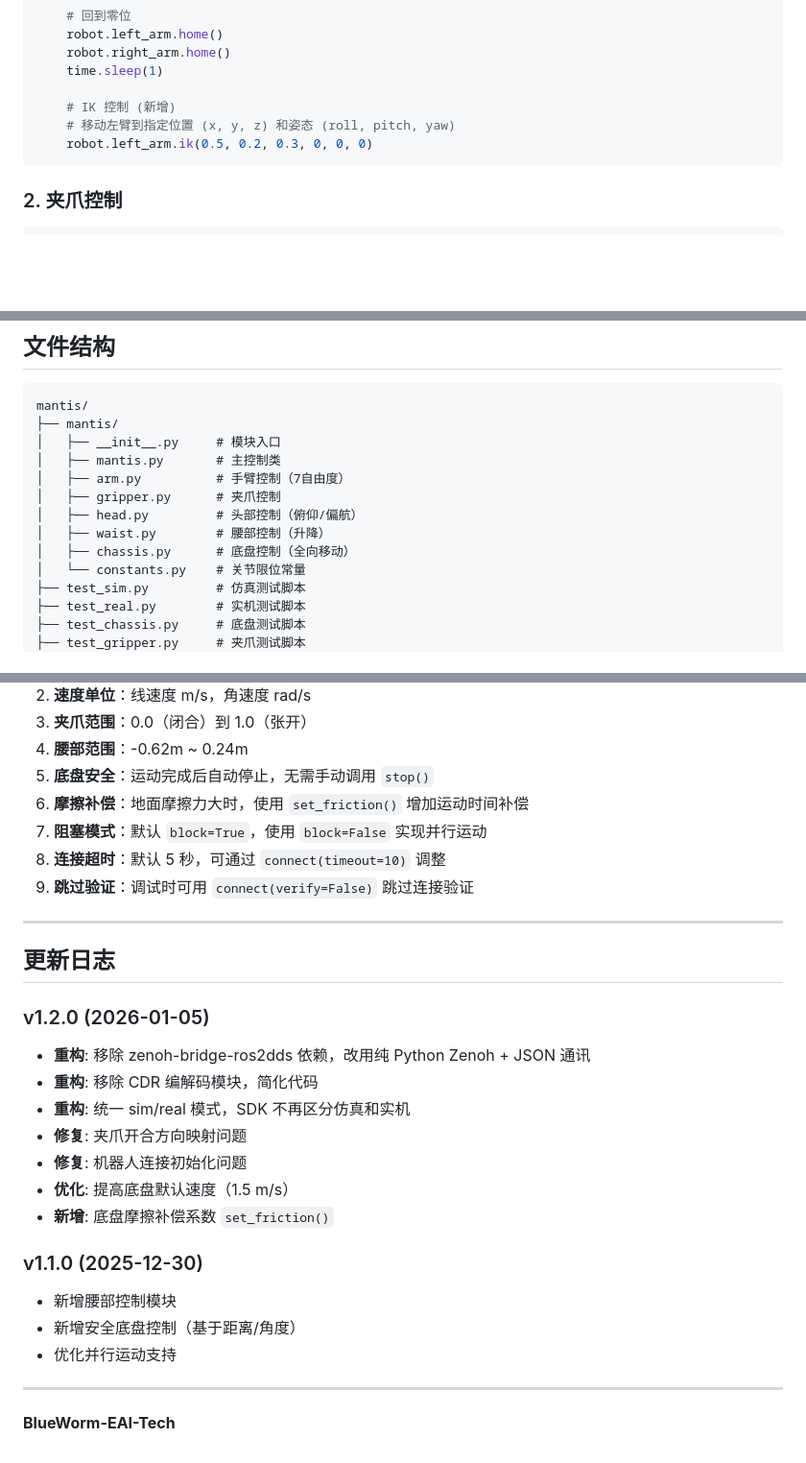
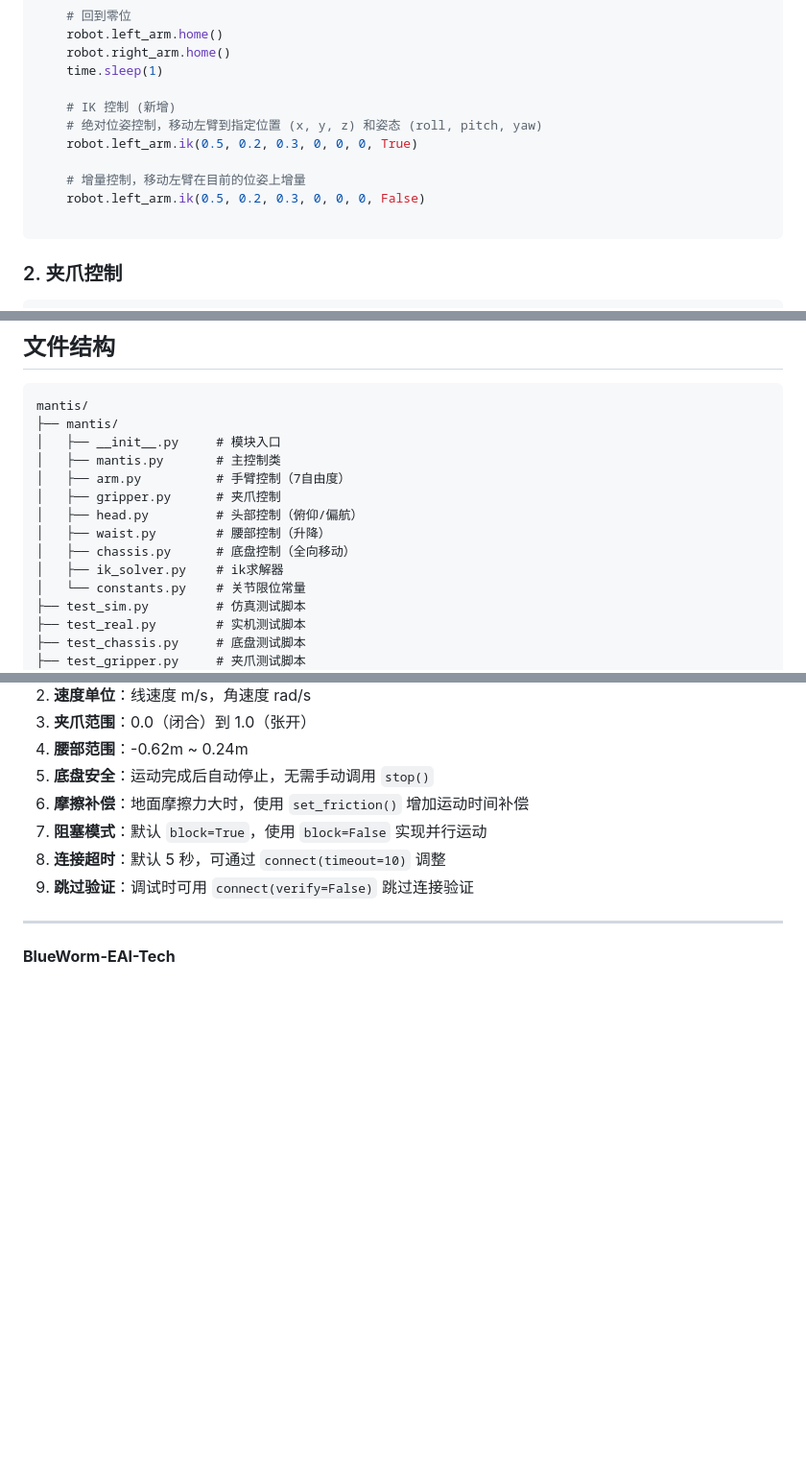
Before and after one commit to BlueWorm-EAI-Tech/Mantis-SDK, a Markdown page: README.md, 3 parts joined by grey strips. Shown at 96% size. Rendered like a GitHub page; blank space fills up the shorter version.

````diff
--- a/README.md
+++ b/README.md
@@ -294,8 +294,12 @@ with Mantis(ip="192.168.1.100") as robot:
     time.sleep(1)
 
     # IK 控制 (新增)
-    # 移动左臂到指定位置 (x, y, z) 和姿态 (roll, pitch, yaw)
-    robot.left_arm.ik(0.5, 0.2, 0.3, 0, 0, 0)
+    # 绝对位姿控制，移动左臂到指定位置 (x, y, z) 和姿态 (roll, pitch, yaw)
+    robot.left_arm.ik(0.5, 0.2, 0.3, 0, 0, 0, True)
+
+    # 增量控制，移动左臂在目前的位姿上增量
+    robot.left_arm.ik(0.5, 0.2, 0.3, 0, 0, 0, False)
+
 ```
 
 ### 2. 夹爪控制
@@ -512,6 +516,7 @@ mantis/
 │   ├── head.py         # 头部控制（俯仰/偏航）
 │   ├── waist.py        # 腰部控制（升降）
 │   ├── chassis.py      # 底盘控制（全向移动）
+│   ├── ik_solver.py    # ik求解器
 │   └── constants.py    # 关节限位常量
 ├── test_sim.py         # 仿真测试脚本
 ├── test_real.py        # 实机测试脚本
@@ -534,24 +539,4 @@ mantis/
 
 ---
 
-## 更新日志
-
-### v1.2.0 (2026-01-05)
-
-- **重构**: 移除 zenoh-bridge-ros2dds 依赖，改用纯 Python Zenoh + JSON 通讯
-- **重构**: 移除 CDR 编解码模块，简化代码
-- **重构**: 统一 sim/real 模式，SDK 不再区分仿真和实机
-- **修复**: 夹爪开合方向映射问题
-- **修复**: 机器人连接初始化问题
-- **优化**: 提高底盘默认速度（1.5 m/s）
-- **新增**: 底盘摩擦补偿系数 `set_friction()`
-
-### v1.1.0 (2025-12-30)
-
-- 新增腰部控制模块
-- 新增安全底盘控制（基于距离/角度）
-- 优化并行运动支持
-
----
-
 **BlueWorm-EAI-Tech**
````
